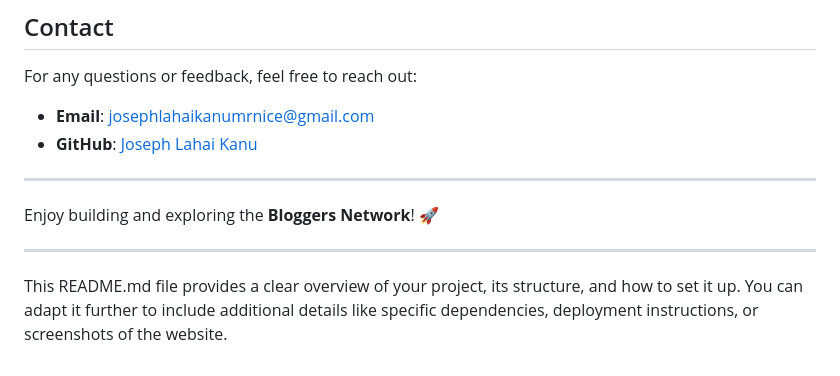
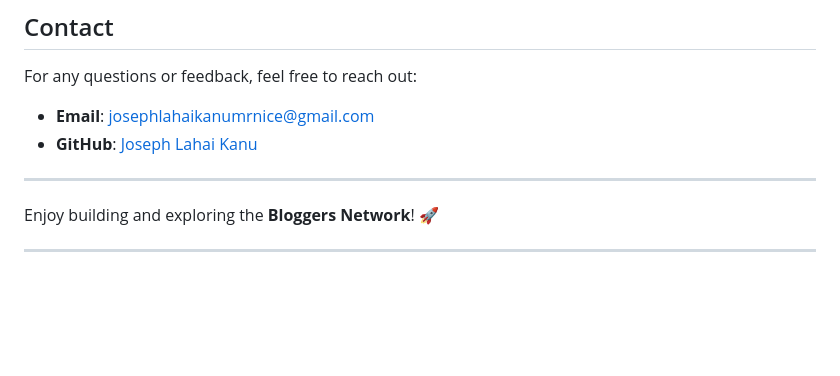
Before and after one commit to joemrnice/bloggers-network-, a Markdown page: README.md, the part around the change. Rendered like a GitHub page; blank space fills up the shorter version.

```diff
--- a/README.md
+++ b/README.md
@@ -107,5 +107,3 @@ For any questions or feedback, feel free to reach out:
 Enjoy building and exploring the **Bloggers Network**! 🚀
 
 ---
-
-This README.md file provides a clear overview of your project, its structure, and how to set it up. You can adapt it further to include additional details like specific dependencies, deployment instructions, or screenshots of the website.
```
